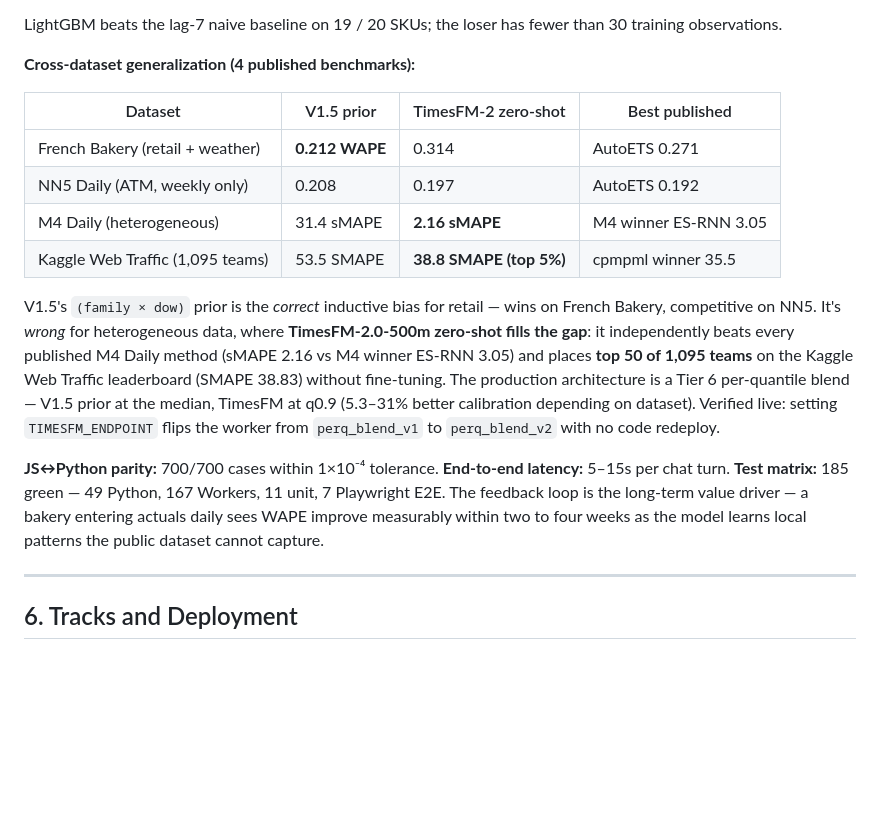
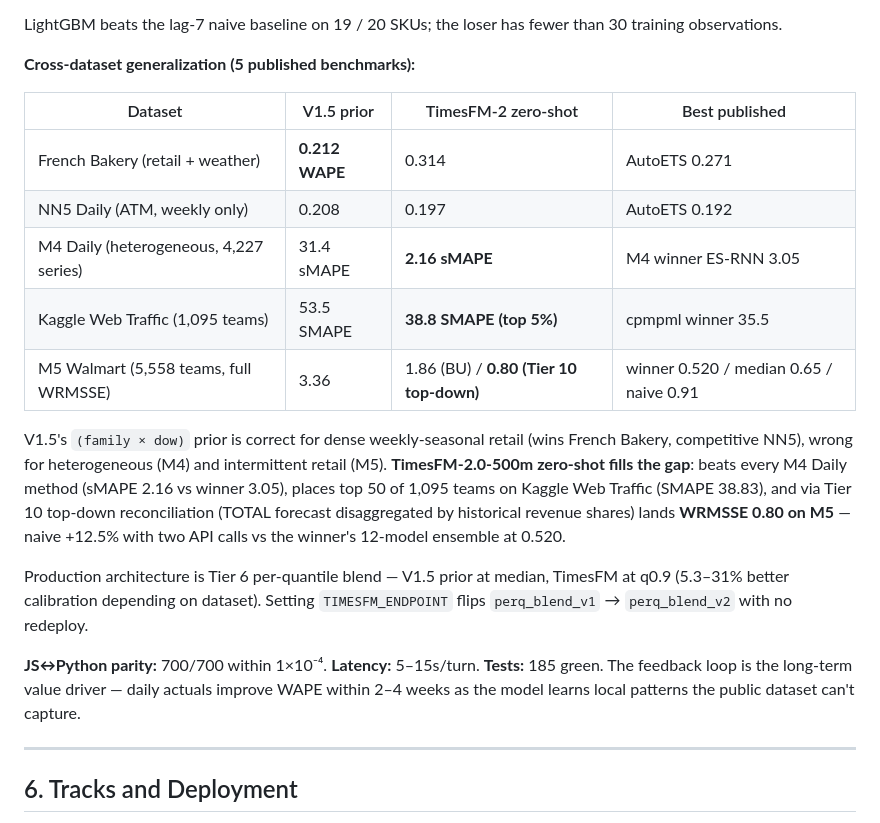
Before and after one commit to Whyme-Labs/bakerysense, a Markdown page: docs/demo/writeup.md, the part around the change. Rendered like a GitHub page; blank space fills up the shorter version.

Commit message:
docs(submission): writeup — Tier 10 M5 result (WRMSSE 0.80)
Cross-dataset table now spans 5 datasets including the M5 Tier 10
top-down result. The headline: TimesFM L1 forecast + historical
revenue shares disaggregation lands WRMSSE 0.80 — beats naive by
12.5% with two API calls, vs the M5 winner's 12-model ensemble at
0.520.

Trimmed elsewhere to keep the writeup at 1,491 words against the
1,500-word Kaggle limit.

Co-Authored-By: Claude Opus 4.7 (1M context) <noreply@anthropic.com>

```diff
--- a/docs/demo/writeup.md
+++ b/docs/demo/writeup.md
@@ -72,18 +72,21 @@ The V1.5 forecaster posts WAPE **22% below the best published baseline** (AutoET
 
 LightGBM beats the lag-7 naive baseline on 19 / 20 SKUs; the loser has fewer than 30 training observations.
 
-**Cross-dataset generalization (4 published benchmarks):**
+**Cross-dataset generalization (5 published benchmarks):**
 
 | Dataset | V1.5 prior | TimesFM-2 zero-shot | Best published |
 |---|---|---|---|
 | French Bakery (retail + weather) | **0.212 WAPE** | 0.314 | AutoETS 0.271 |
 | NN5 Daily (ATM, weekly only) | 0.208 | 0.197 | AutoETS 0.192 |
-| M4 Daily (heterogeneous) | 31.4 sMAPE | **2.16 sMAPE** | M4 winner ES-RNN 3.05 |
+| M4 Daily (heterogeneous, 4,227 series) | 31.4 sMAPE | **2.16 sMAPE** | M4 winner ES-RNN 3.05 |
 | Kaggle Web Traffic (1,095 teams) | 53.5 SMAPE | **38.8 SMAPE (top 5%)** | cpmpml winner 35.5 |
+| M5 Walmart (5,558 teams, full WRMSSE) | 3.36 | 1.86 (BU) / **0.80 (Tier 10 top-down)** | winner 0.520 / median 0.65 / naive 0.91 |
 
-V1.5's `(family × dow)` prior is the *correct* inductive bias for retail — wins on French Bakery, competitive on NN5. It's *wrong* for heterogeneous data, where **TimesFM-2.0-500m zero-shot fills the gap**: it independently beats every published M4 Daily method (sMAPE 2.16 vs M4 winner ES-RNN 3.05) and places **top 50 of 1,095 teams** on the Kaggle Web Traffic leaderboard (SMAPE 38.83) without fine-tuning. The production architecture is a Tier 6 per-quantile blend — V1.5 prior at the median, TimesFM at q0.9 (5.3–31% better calibration depending on dataset). Verified live: setting `TIMESFM_ENDPOINT` flips the worker from `perq_blend_v1` to `perq_blend_v2` with no code redeploy.
+V1.5's `(family × dow)` prior is correct for dense weekly-seasonal retail (wins French Bakery, competitive NN5), wrong for heterogeneous (M4) and intermittent retail (M5). **TimesFM-2.0-500m zero-shot fills the gap**: beats every M4 Daily method (sMAPE 2.16 vs winner 3.05), places top 50 of 1,095 teams on Kaggle Web Traffic (SMAPE 38.83), and via Tier 10 top-down reconciliation (TOTAL forecast disaggregated by historical revenue shares) lands **WRMSSE 0.80 on M5** — naive +12.5% with two API calls vs the winner's 12-model ensemble at 0.520.
 
-**JS↔Python parity:** 700/700 cases within 1×10⁻⁴ tolerance. **End-to-end latency:** 5–15s per chat turn. **Test matrix:** 185 green — 49 Python, 167 Workers, 11 unit, 7 Playwright E2E. The feedback loop is the long-term value driver — a bakery entering actuals daily sees WAPE improve measurably within two to four weeks as the model learns local patterns the public dataset cannot capture.
+Production architecture is Tier 6 per-quantile blend — V1.5 prior at median, TimesFM at q0.9 (5.3–31% better calibration depending on dataset). Setting `TIMESFM_ENDPOINT` flips `perq_blend_v1` → `perq_blend_v2` with no redeploy.
+
+**JS↔Python parity:** 700/700 within 1×10⁻⁴. **Latency:** 5–15s/turn. **Tests:** 185 green. The feedback loop is the long-term value driver — daily actuals improve WAPE within 2–4 weeks as the model learns local patterns the public dataset can't capture.
 
 ---
 
```
